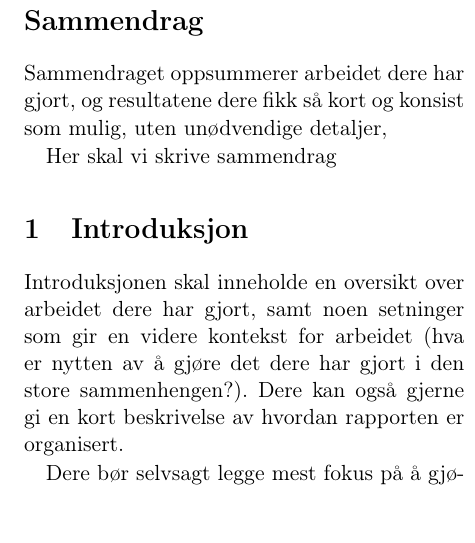
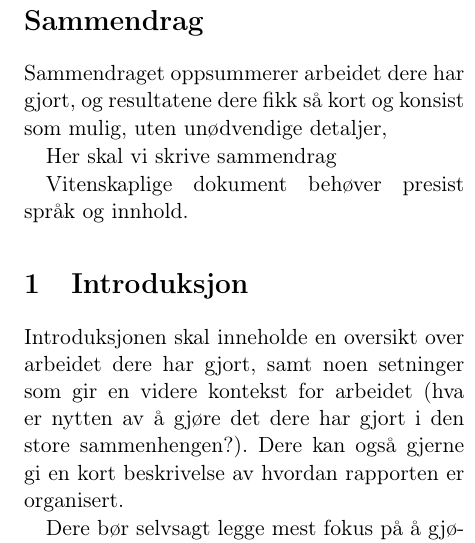
Before and after one commit to theodorklauritzen/IMTEK_motorlab, a LaTeX paper (Analog motorlab rapport/labreport.tex, which reads Analog motorlab rapport/abstract.tex): part of one column of page 1 of 4, cut so that both start at the same text, the shorter picture padded with empty space. Compiled offline with pdfLaTeX.

Commit message:
Updates from Overleaf

```diff
--- a/Analog motorlab rapport/abstract.tex
+++ b/Analog motorlab rapport/abstract.tex
@@ -3,4 +3,6 @@ Sammendraget oppsummerer arbeidet dere har gjort, og resultatene dere fikk så k
 uten unødvendige detaljer,
 
 Her skal vi skrive sammendrag
+
+Vitenskaplige dokument behøver presist språk og innhold.
 \end{abstract}
```
